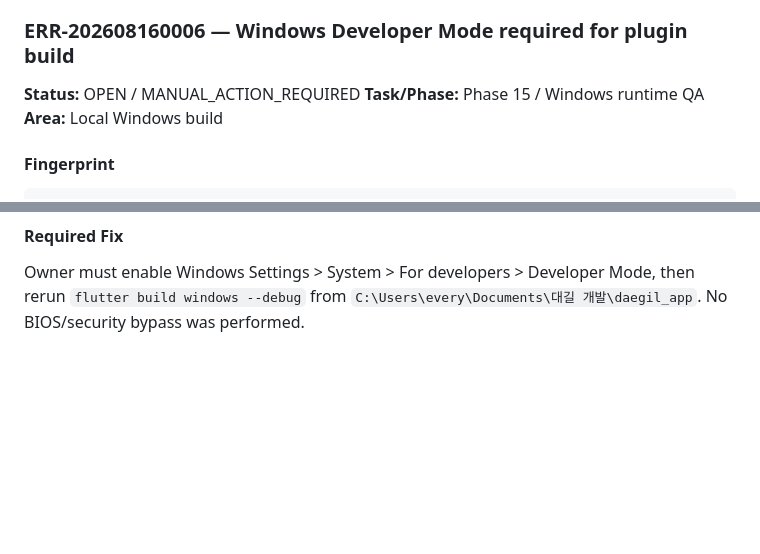
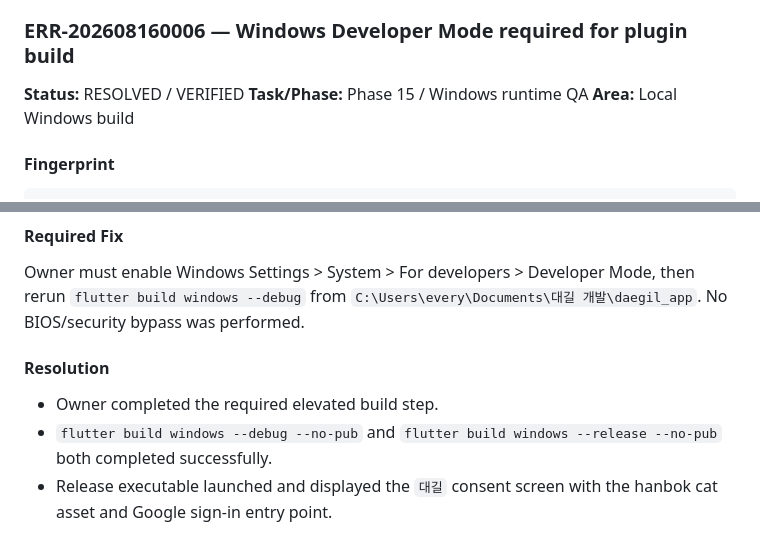
Before and after one commit to Shinjaewook-work/deagil.web, a Markdown page: docs/logs/ERROR_LOG.md, 2 parts joined by grey strips. GitHub-like rendering; blank space fills up the shorter version.

```diff
--- a/docs/logs/ERROR_LOG.md
+++ b/docs/logs/ERROR_LOG.md
@@ -460,7 +460,7 @@ Before physical QA, `emulator -list-avds`, `adb devices`, and a cold boot of the
 
 ### ERR-202608160006 — Windows Developer Mode required for plugin build
 
-**Status:** OPEN / MANUAL_ACTION_REQUIRED
+**Status:** RESOLVED / VERIFIED
 **Task/Phase:** Phase 15 / Windows runtime QA
 **Area:** Local Windows build
 
@@ -481,3 +481,9 @@ COMPONENT: Flutter Windows build / daegil_app
 #### Required Fix
 
 Owner must enable Windows Settings > System > For developers > Developer Mode, then rerun `flutter build windows --debug` from `C:\Users\every\Documents\대길 개발\daegil_app`. No BIOS/security bypass was performed.
+
+#### Resolution
+
+- Owner completed the required elevated build step.
+- `flutter build windows --debug --no-pub` and `flutter build windows --release --no-pub` both completed successfully.
+- Release executable launched and displayed the `대길` consent screen with the hanbok cat asset and Google sign-in entry point.
```
Also changed, not shown: docs/logs/PROGRESS_LOG.md (+11 -0 lines).
